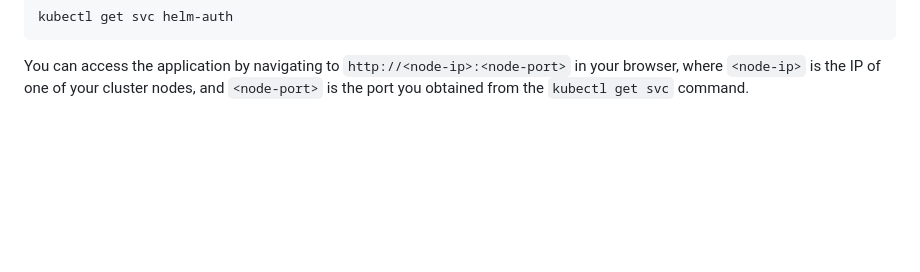
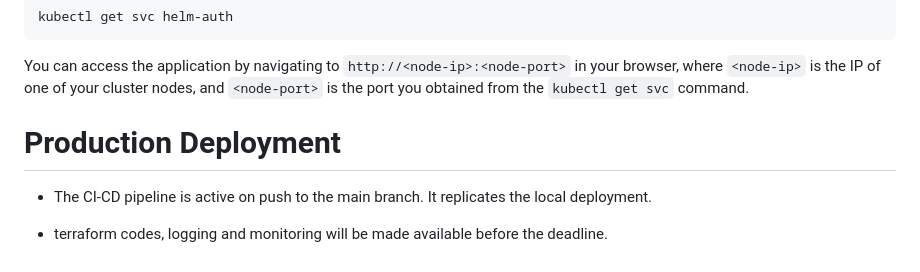
Before and after one commit to samsonajulor/helm-microservice, a Markdown page: README.md, the part around the change. Drawn GitHub-style; blank space fills up the shorter version.

````diff
--- a/README.md
+++ b/README.md
@@ -94,3 +94,8 @@ kubectl get svc helm-auth
 ```
 
 You can access the application by navigating to `http://<node-ip>:<node-port>` in your browser, where `<node-ip>` is the IP of one of your cluster nodes, and `<node-port>` is the port you obtained from the `kubectl get svc` command.
+
+# Production Deployment
+- The CI-CD pipeline is active on push to the main branch. It replicates the local deployment.
+
+- terraform codes, logging and monitoring will be made available before the deadline.
````
Also changed, not shown: analytics_service/README.md (added, +10 -0 lines), analytics_service/analytics_service/README.md (deleted, +0 -111 lines).
